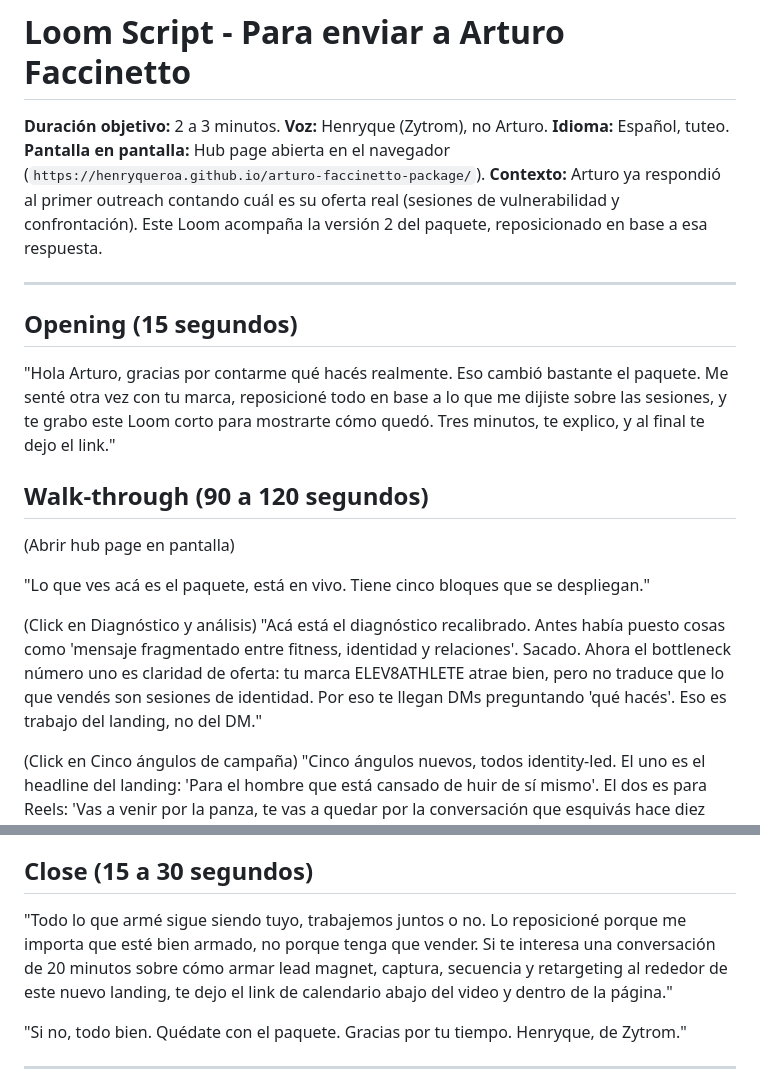
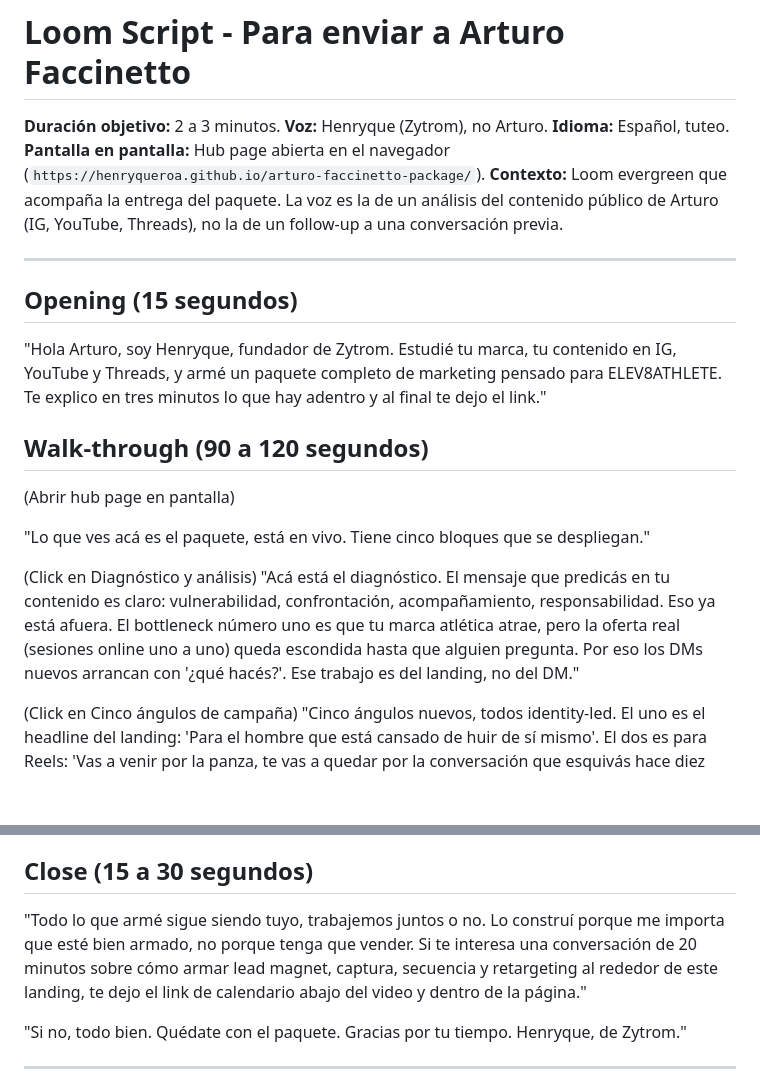
Before and after one commit to henryqueroa/arturo-faccinetto-package, a Markdown page: loom-script.md, 2 parts joined by grey strips. GitHub-like rendering; blank space fills up the shorter version.

Commit message:
Despersonalizar: paquete derivado del estudio del contenido público, no de respuesta por DM
Co-Authored-By: Claude Opus 4.7 (1M context) <noreply@anthropic.com>

```diff
--- a/loom-script.md
+++ b/loom-script.md
@@ -4,13 +4,13 @@
 **Voz:** Henryque (Zytrom), no Arturo.
 **Idioma:** Español, tuteo.
 **Pantalla en pantalla:** Hub page abierta en el navegador (`https://henryqueroa.github.io/arturo-faccinetto-package/`).
-**Contexto:** Arturo ya respondió al primer outreach contando cuál es su oferta real (sesiones de vulnerabilidad y confrontación). Este Loom acompaña la versión 2 del paquete, reposicionado en base a esa respuesta.
+**Contexto:** Loom evergreen que acompaña la entrega del paquete. La voz es la de un análisis del contenido público de Arturo (IG, YouTube, Threads), no la de un follow-up a una conversación previa.
 
 ---
 
 ## Opening (15 segundos)
 
-"Hola Arturo, gracias por contarme qué hacés realmente. Eso cambió bastante el paquete. Me senté otra vez con tu marca, reposicioné todo en base a lo que me dijiste sobre las sesiones, y te grabo este Loom corto para mostrarte cómo quedó. Tres minutos, te explico, y al final te dejo el link."
+"Hola Arturo, soy Henryque, fundador de Zytrom. Estudié tu marca, tu contenido en IG, YouTube y Threads, y armé un paquete completo de marketing pensado para ELEV8ATHLETE. Te explico en tres minutos lo que hay adentro y al final te dejo el link."
 
 ## Walk-through (90 a 120 segundos)
 
@@ -19,7 +19,7 @@
 "Lo que ves acá es el paquete, está en vivo. Tiene cinco bloques que se despliegan."
 
 (Click en Diagnóstico y análisis)
-"Acá está el diagnóstico recalibrado. Antes había puesto cosas como 'mensaje fragmentado entre fitness, identidad y relaciones'. Sacado. Ahora el bottleneck número uno es claridad de oferta: tu marca ELEV8ATHLETE atrae bien, pero no traduce que lo que vendés son sesiones de identidad. Por eso te llegan DMs preguntando 'qué hacés'. Eso es trabajo del landing, no del DM."
+"Acá está el diagnóstico. El mensaje que predicás en tu contenido es claro: vulnerabilidad, confrontación, acompañamiento, responsabilidad. Eso ya está afuera. El bottleneck número uno es que tu marca atlética atrae, pero la oferta real (sesiones online uno a uno) queda escondida hasta que alguien pregunta. Por eso los DMs nuevos arrancan con '¿qué hacés?'. Ese trabajo es del landing, no del DM."
 
 (Click en Cinco ángulos de campaña)
 "Cinco ángulos nuevos, todos identity-led. El uno es el headline del landing: 'Para el hombre que está cansado de huir de sí mismo'. El dos es para Reels: 'Vas a venir por la panza, te vas a quedar por la conversación que esquivás hace diez años'. El cinco usa tu proof de CrossFit pero pivotea rápido a identidad."
@@ -32,7 +32,7 @@
 
 ## Close (15 a 30 segundos)
 
-"Todo lo que armé sigue siendo tuyo, trabajemos juntos o no. Lo reposicioné porque me importa que esté bien armado, no porque tenga que vender. Si te interesa una conversación de 20 minutos sobre cómo armar lead magnet, captura, secuencia y retargeting al rededor de este nuevo landing, te dejo el link de calendario abajo del video y dentro de la página."
+"Todo lo que armé sigue siendo tuyo, trabajemos juntos o no. Lo construí porque me importa que esté bien armado, no porque tenga que vender. Si te interesa una conversación de 20 minutos sobre cómo armar lead magnet, captura, secuencia y retargeting al rededor de este landing, te dejo el link de calendario abajo del video y dentro de la página."
 
 "Si no, todo bien. Quédate con el paquete. Gracias por tu tiempo. Henryque, de Zytrom."
 
```
Also changed, not shown: email-sequence.md (+9 -7 lines).
